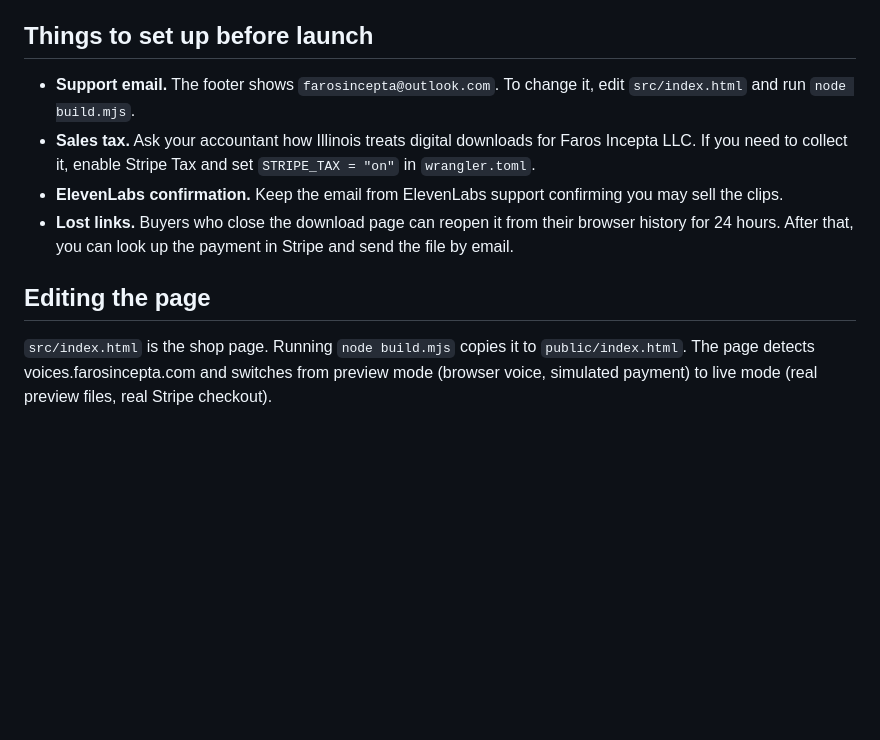
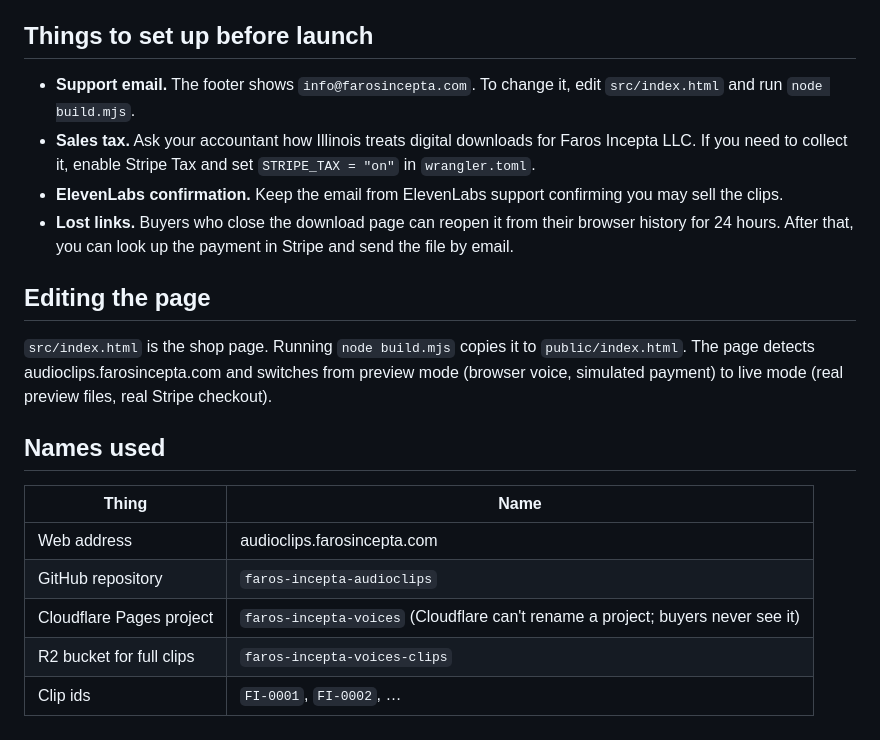
Before and after one commit to farosincepta/faros-incepta-audioclips, a Markdown page: README.md, the part around one of its changes. Rendered like a GitHub page; blank space fills up the shorter version.

```diff
--- a/README.md
+++ b/README.md
@@ -50,11 +50,21 @@ Full clips are never public. `/api/download` only hands a file over after Stripe
 
 ## Things to set up before launch
 
-- **Support email.** The footer shows `farosincepta@outlook.com`. To change it, edit `src/index.html` and run `node build.mjs`.
+- **Support email.** The footer shows `info@farosincepta.com`. To change it, edit `src/index.html` and run `node build.mjs`.
 - **Sales tax.** Ask your accountant how Illinois treats digital downloads for Faros Incepta LLC. If you need to collect it, enable Stripe Tax and set `STRIPE_TAX = "on"` in `wrangler.toml`.
 - **ElevenLabs confirmation.** Keep the email from ElevenLabs support confirming you may sell the clips.
 - **Lost links.** Buyers who close the download page can reopen it from their browser history for 24 hours. After that, you can look up the payment in Stripe and send the file by email.
 
 ## Editing the page
 
-`src/index.html` is the shop page. Running `node build.mjs` copies it to `public/index.html`. The page detects voices.farosincepta.com and switches from preview mode (browser voice, simulated payment) to live mode (real preview files, real Stripe checkout).
+`src/index.html` is the shop page. Running `node build.mjs` copies it to `public/index.html`. The page detects audioclips.farosincepta.com and switches from preview mode (browser voice, simulated payment) to live mode (real preview files, real Stripe checkout).
+
+## Names used
+
+| Thing | Name |
+|---|---|
+| Web address | audioclips.farosincepta.com |
+| GitHub repository | `faros-incepta-audioclips` |
+| Cloudflare Pages project | `faros-incepta-voices` (Cloudflare can't rename a project; buyers never see it) |
+| R2 bucket for full clips | `faros-incepta-voices-clips` |
+| Clip ids | `FI-0001`, `FI-0002`, … |
```
Also changed, not shown: other parts of README.md (+11 -11 lines).
